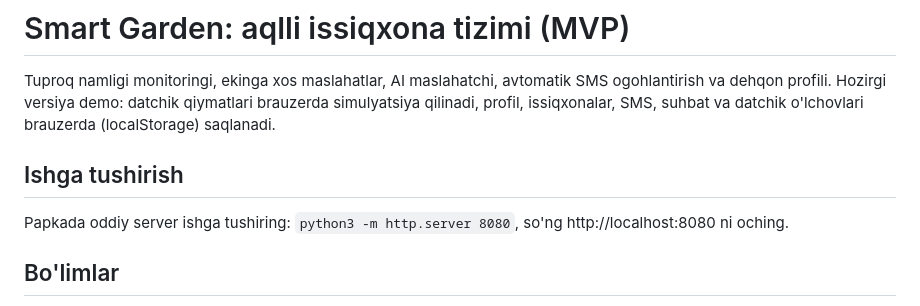
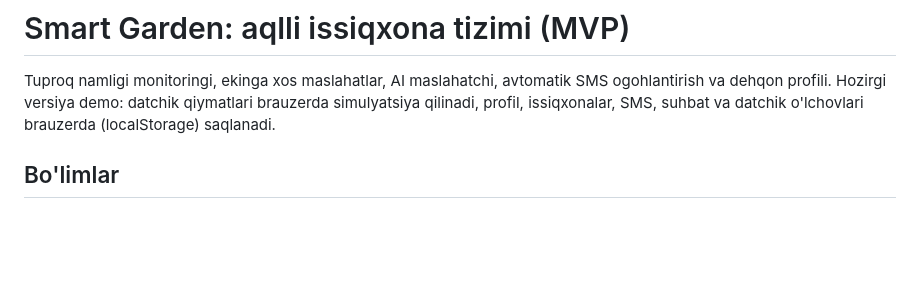
Before and after one commit to renmaone/SmartGarden-by-Azima, a Markdown page: README.md, the part around the change. GitHub-like rendering; blank space fills up the shorter version.

```diff
--- a/README.md
+++ b/README.md
@@ -2,9 +2,6 @@
 
 Tuproq namligi monitoringi, ekinga xos maslahatlar, AI maslahatchi, avtomatik SMS ogohlantirish va dehqon profili.
 Hozirgi versiya demo: datchik qiymatlari brauzerda simulyatsiya qilinadi, profil, issiqxonalar, SMS, suhbat va datchik o'lchovlari brauzerda (localStorage) saqlanadi.
-
-## Ishga tushirish
-Papkada oddiy server ishga tushiring: `python3 -m http.server 8080`, so'ng http://localhost:8080 ni oching.
 
 ## Bo'limlar
 - **Datchiklar holati**: tuproq namligi, harorat, havo namligi, sug'orish holati va o'lchovlar tarixi; CSV eksport.
```
